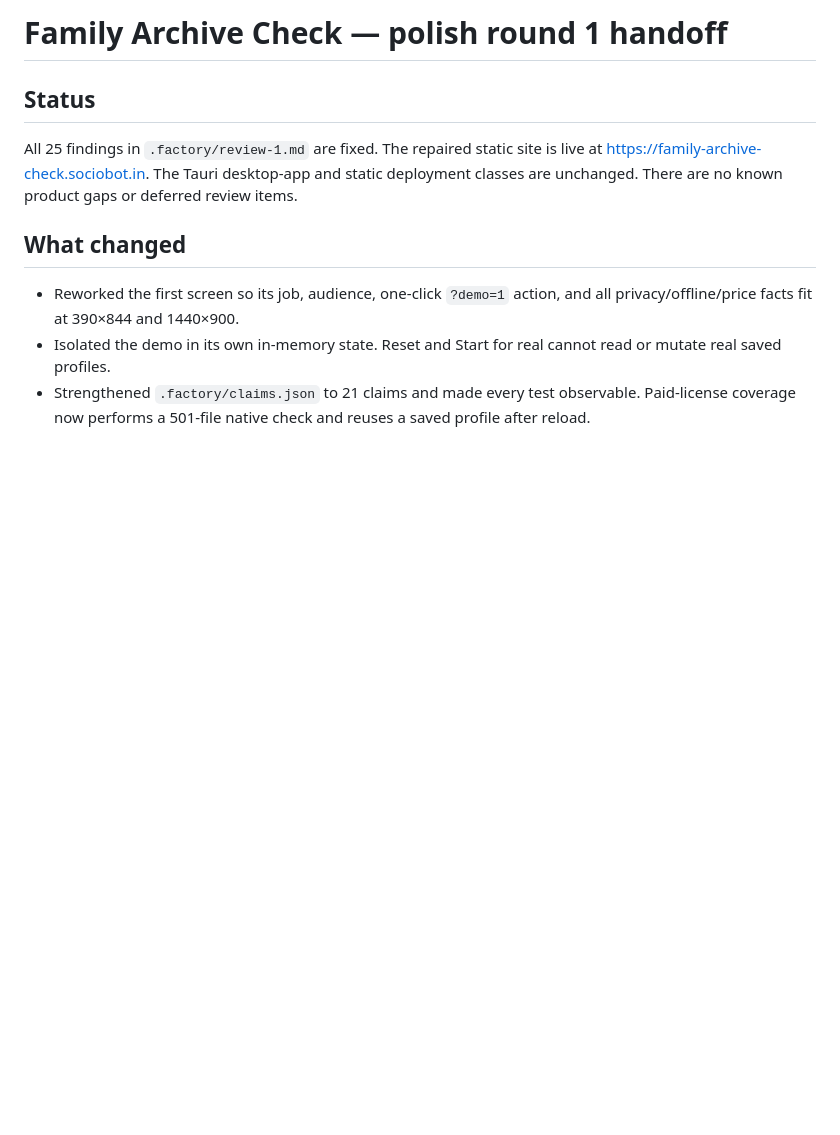
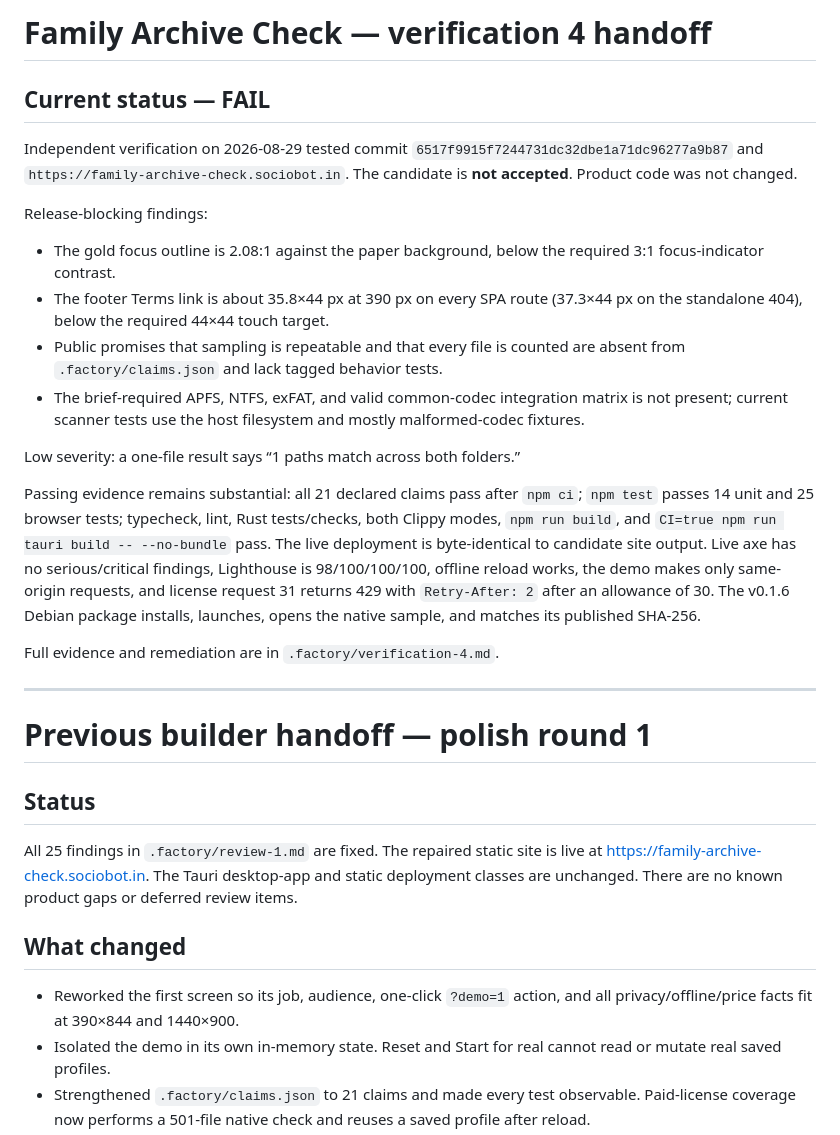
Before and after one commit to B-Divyesh/sf-family-archive-check, a Markdown page: .factory/handoff.md, the part around the change. Drawn GitHub-style; blank space fills up the shorter version.

Commit message:
docs: record independent verification 4 failure

```diff
--- a/.factory/handoff.md
+++ b/.factory/handoff.md
@@ -1,4 +1,25 @@
-# Family Archive Check — polish round 1 handoff
+# Family Archive Check — verification 4 handoff
+
+## Current status — FAIL
+
+Independent verification on 2026-08-29 tested commit `6517f9915f7244731dc32dbe1a71dc96277a9b87` and `https://family-archive-check.sociobot.in`. The candidate is **not accepted**. Product code was not changed.
+
+Release-blocking findings:
+
+- The gold focus outline is 2.08:1 against the paper background, below the required 3:1 focus-indicator contrast.
+- The footer Terms link is about 35.8×44 px at 390 px on every SPA route (37.3×44 px on the standalone 404), below the required 44×44 touch target.
+- Public promises that sampling is repeatable and that every file is counted are absent from `.factory/claims.json` and lack tagged behavior tests.
+- The brief-required APFS, NTFS, exFAT, and valid common-codec integration matrix is not present; current scanner tests use the host filesystem and mostly malformed-codec fixtures.
+
+Low severity: a one-file result says “1 paths match across both folders.”
+
+Passing evidence remains substantial: all 21 declared claims pass after `npm ci`; `npm test` passes 14 unit and 25 browser tests; typecheck, lint, Rust tests/checks, both Clippy modes, `npm run build`, and `CI=true npm run tauri build -- --no-bundle` pass. The live deployment is byte-identical to candidate site output. Live axe has no serious/critical findings, Lighthouse is 98/100/100/100, offline reload works, the demo makes only same-origin requests, and license request 31 returns 429 with `Retry-After: 2` after an allowance of 30. The v0.1.6 Debian package installs, launches, opens the native sample, and matches its published SHA-256.
+
+Full evidence and remediation are in `.factory/verification-4.md`.
+
+---
+
+# Previous builder handoff — polish round 1
 
 ## Status
 
```
Also changed, not shown: .factory/verification-4.md (added, +109 -0 lines).
